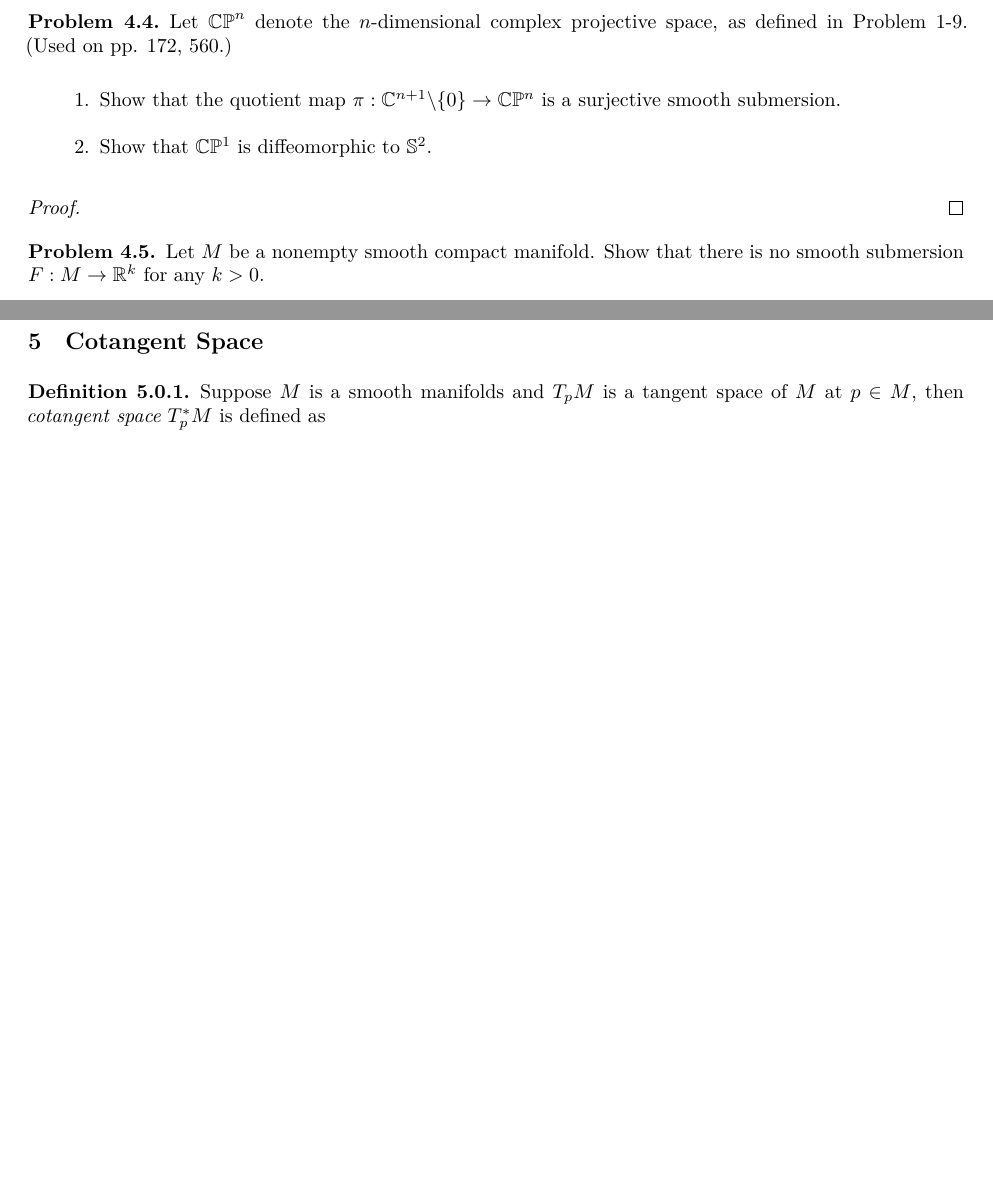
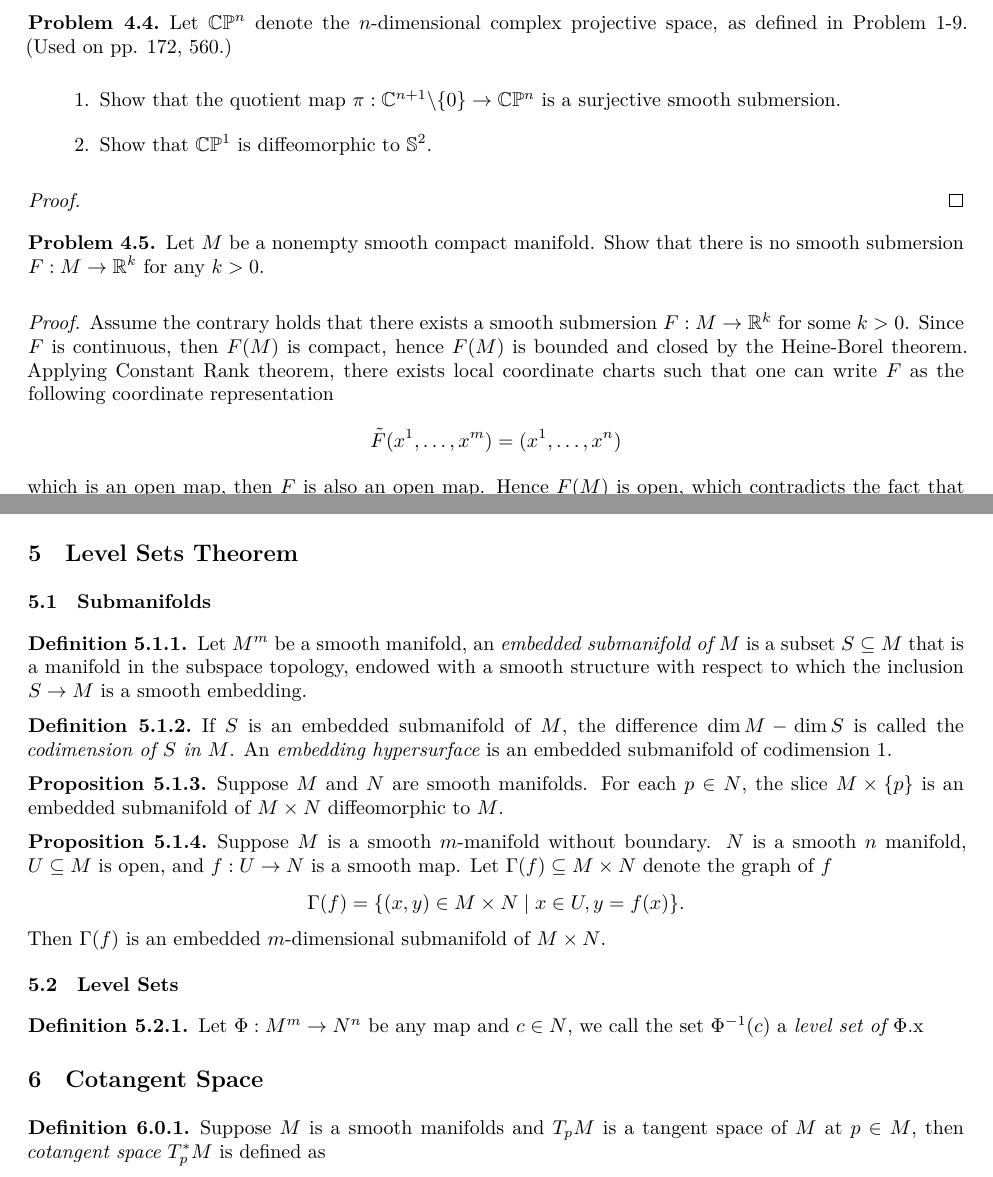
Before and after one commit to aleksis-arendt/Differential-Geometry, a LaTeX document (differential_geometry.tex, which reads sections/embeddings.tex, sections/level_sets.tex): two parts of pages 31 and 32 of 41 before the commit and two parts of pages 32 and 33 of 42 after it, joined at a grey line, cut so that both start at the same text, the shorter picture padded with empty space. The pictures show the PDF file differential_geometry.pdf that the author committed with the source.

Commit message:
just some

```diff
--- a/sections/embeddings.tex
+++ b/sections/embeddings.tex
@@ -106,3 +106,33 @@
     Let $M^m$ and $N^n$ be smooth manifolds. A \text{smooth embedding of $M$ into $N$} is a smooth immersion $F: M \to N$ that yields a homeomorphism onto its image $F(M) \subseteq N$.
 \end{definition}
 \begin{proposition}
+Let $F: M^m \to N^n$ be an injective smooth immersion. If any of the following holds, then $F$ is a smooth embedding.
+\begin{enumerate}
+    \item $F$ is an open or closed map.
+    \item $F$ is a proper map.
+    \item $M$ is compact.
+    \item $M$ has empty boundary and $\dim M = \dim N$.
+\end{enumerate}
+\end{proposition}
+\begin{proof}
+    If $F$ is open or closed map, then the inverse map $F^{-1}: F(M) \to M$ is continuous and thus $F$ is a smooth embedding. If $F$ is proper, then it is closed, and if $M$ is compact, $F$ is also closed. Finally assume $M$ has empty boundary and $\dim M = \dim N$. Since $F$ is both smooth immersion and submersion, then $dF_p$ is nonsingular everywhere, and the problem 4.2 implies that $F(M) \subseteq \inte(N)$. Then $F: M \to \inte{N}$ is locally diffeomorphism, so it is open map. Hence $F: M \to N$ is an embedding.
+\end{proof}
+\begin{theorem}[Local Embedding Theorem]
+    Suppose $M^m$ and $N^n$ are smooth manifolds, and $F: M \to N$ is a smooth map. Then $F$ is a submersion if and only if every point in $M$ has a neighborhood $U \subseteq M$ such that $F|_U: U \to N$ is a smooth embedding.
+\end{theorem}
+\subsection{Submersions}
+\begin{definition}
+    Let $\pi:M \to N$ be a continuous map, a \textit{section of $\pi$} is a continuous right inver for $\pi$, which is a continuous map $\sigma: N \to M$ such that $\pi \circ \sigma = \mathrm{Id}_N$. Analogously, a \textit{local section of $\pi$} is a continuous map $\sigma: U \to M$ defined by some open subset $U \subseteq N$ such that $\pi \circ \sigma = \mathrm{Id}_U$.
+\end{definition}
+\begin{theorem}
+    Let $M^m$ and $N^n$ be smooth manifolds, and $\pi: M \to N$ be a smooth map. Then $\pi$ is a smooth submersion if and only if every point of $M$ is in the image of a smooth local section of $\pi$.
+\end{theorem}
+\begin{theorem}
+    Let $M$ and $N$ be smooth manifolds, and suppose $\pi: M \to N$ is a smooth submersion. Then $\pi$ is an open map, and if it is surjective it is a quotient map.
+\end{theorem}
+\begin{theorem}
+    Let $\pi: M^m \to N^n$ be a surjective smooth submersion. For any smooth manifold $P$ with or without boundary, a map $F: N \to P$ is smooth if and only if $F \circ \pi$ is smooth.
+    \[
+\begin{tikzcd}
+M \arrow[dr, "F\circ \pi"'] \arrow[r, "\pi"]
+& N \arrow[d, "F"] \\
@@ -110,4 +158,10 @@
+        is a diffeomorphism.
+    \end{enumerate}
+\end{definition}
+\begin{proposition}
+    Let $E$ and $M$ be nonempty connected smooth manifolds. If $\pi: E \to M$ is a proper local diffeomorphism, then $\pi$ is a smooth covering map.
 \end{proposition}
+
 \subsection{Problems}
 \begin{problem}
     Suppose $M$ is a smooth manifold (without boundary), $N$ is a smooth manifold with boundary, and $F: M \rightarrow N$ is smooth. Show that if $p \in M$ is a point such that $d F_p$ is nonsingular, then $F(p) \in \operatorname{Int} N$. (Used on pp. 80, 87.)
@@ -275,12 +329,20 @@
 \begin{problem}
      Let $M$ be a nonempty smooth compact manifold. Show that there is no smooth submersion $F: M \rightarrow \mathbb{R}^k$ for any $k>0$.
 \end{problem}
+\begin{proof}
+    Assume the contrary holds that there exists a smooth submersion $F: M \to \bb{R}^k$ for some $k > 0$. Since $F$ is continuous, then $F(M)$ is compact, hence $F(M)$ is bounded and closed by the Heine-Borel theorem. Applying Constant Rank theorem, there exists local coordinate charts such that one can write $F$ as the following coordinate representation
+    \[
+        \ti{F}(x^1,\dots,x^m) = (x^1,\dots,x^n)
+    \]
+    which is an open map, then $F$ is also an open map. Hence $F(M)$ is open, which contradicts the fact that  there is no open compact subset in $\bb{R}^k$.
+\end{proof}
 \begin{problem}
     Suppose $M$ and $N$ are smooth manifolds, and $\pi: M \rightarrow N$ is a surjective smooth submersion. Show that there is no other smooth manifold structure on $N$ that satisfies the conclusion of Theorem 4.29; in other words, assuming that $\widetilde{N}$ represents the same set as $N$ with a possibly different topology and smooth structure, and that for every smooth manifold $P$ with or without boundary, a map $F: \tilde{N} \rightarrow P$ is smooth if and only if $F \circ \pi$ is smooth, show that $\mathrm{Id}_N$ is a diffeomorphism between $N$ and $\tilde{N}$. [Remark: this shows that the property described in Theorem 4.29 is "characteristic" in the same sense as that in which Theorem A.27(a) is characteristic of the quotient topology.]
 \end{problem}
 \begin{problem}
     This problem shows that the converse of Theorem 4.29 is false. Let $\pi: \mathbb{R}^2 \rightarrow \mathbb{R}$ be defined by $\pi(x, y)=x y$. Show that $\pi$ is surjective and smooth, and for each smooth manifold $P$, a map $F: \mathbb{R} \rightarrow P$ is smooth if and only if $F \circ \pi$ is smooth; but $\pi$ is not a smooth submersion.
 \end{problem}
+
 \begin{problem}
     Let $M$ be a connected smooth manifold, and let $\pi: E \rightarrow M$ be a topological covering map. Complete the proof of Proposition 4.40 by showing that there is only one smooth structure on $E$ such that $\pi$ is a smooth covering map. [Hint: use the existence of smooth local sections.]
 \end{problem}
--- /dev/null
+++ b/sections/level_sets.tex
@@ -0,0 +1,22 @@
+\section{Level Sets Theorem}
+\subsection{Submanifolds}
+\begin{definition}
+    Let $M^m$ be a smooth manifold, an \textit{embedded submanifold of $M$} is a subset $S \subseteq M$ that is a manifold in the subspace topology, endowed with a smooth structure with respect to which the inclusion $S \to M$ is a smooth embedding.
+\end{definition}
+\begin{definition}
+    If $S$ is an embedded submanifold of $M$, the difference $\dim M - \dim S$ is called the \textit{codimension of $S$ in $M$}. An \textit{embedding hypersurface} is an embedded submanifold of codimension $1$.
+\end{definition}
+\begin{proposition}
+    Suppose $M$ and $N$ are smooth manifolds. For each $p \in N$, the slice $M \times \{p\}$ is an embedded submanifold of $M \times N$ diffeomorphic to $M$.
+\end{proposition}
+\begin{proposition}
+    Suppose $M$ is a smooth $m$-manifold without boundary. $N$ is a smooth $n$ manifold, $U \subseteq M$ is open, and $f:U \to N$ is a smooth map. Let $\Gamma(f)\subseteq M \times N$ denote the graph of $f$
+    \[
+        \Gamma(f) = \{(x,y) \in M \times N \mid x \in U, y = f(x)\}.
+    \]
+    Then $\Gamma(f)$ is an embedded $m$-dimensional submanifold of $M \times N$.
+\end{proposition}
+\subsection{Level Sets}
+\begin{definition}
+    Let $\Phi: M^m \to N^n$ be any map and $c \in N$, we call the set $\Phi^{-1}(c)$ a \textit{level set of $\Phi$}.x
+\end{definition}
```
Also changed, not shown: differential_geometry.tex (+2 -0 lines), differential_geometry.pdf, sections/differential_topology.tex (line endings or trailing spaces), sections/embeddings.tex (18 more changed lines), 5 other files.
